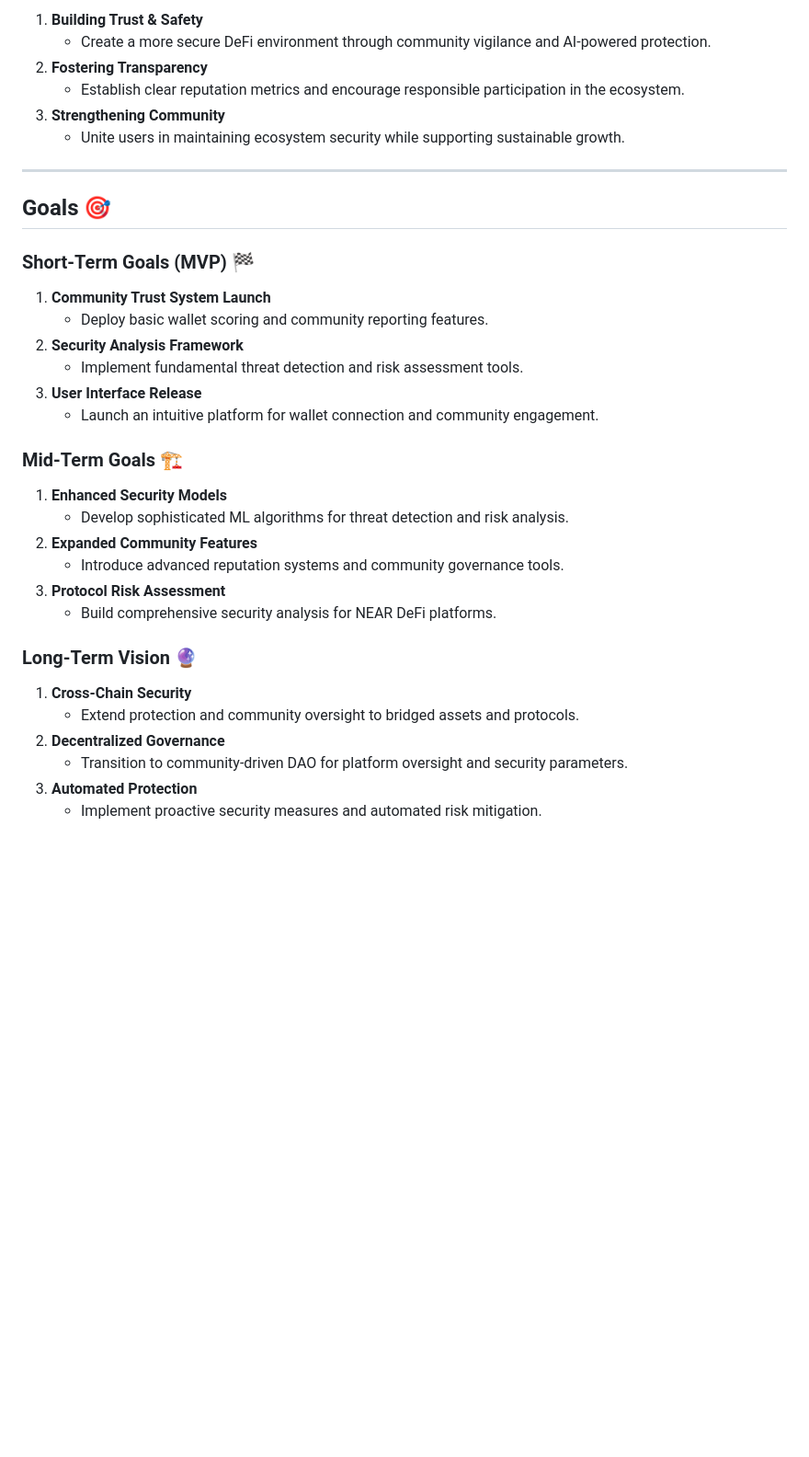
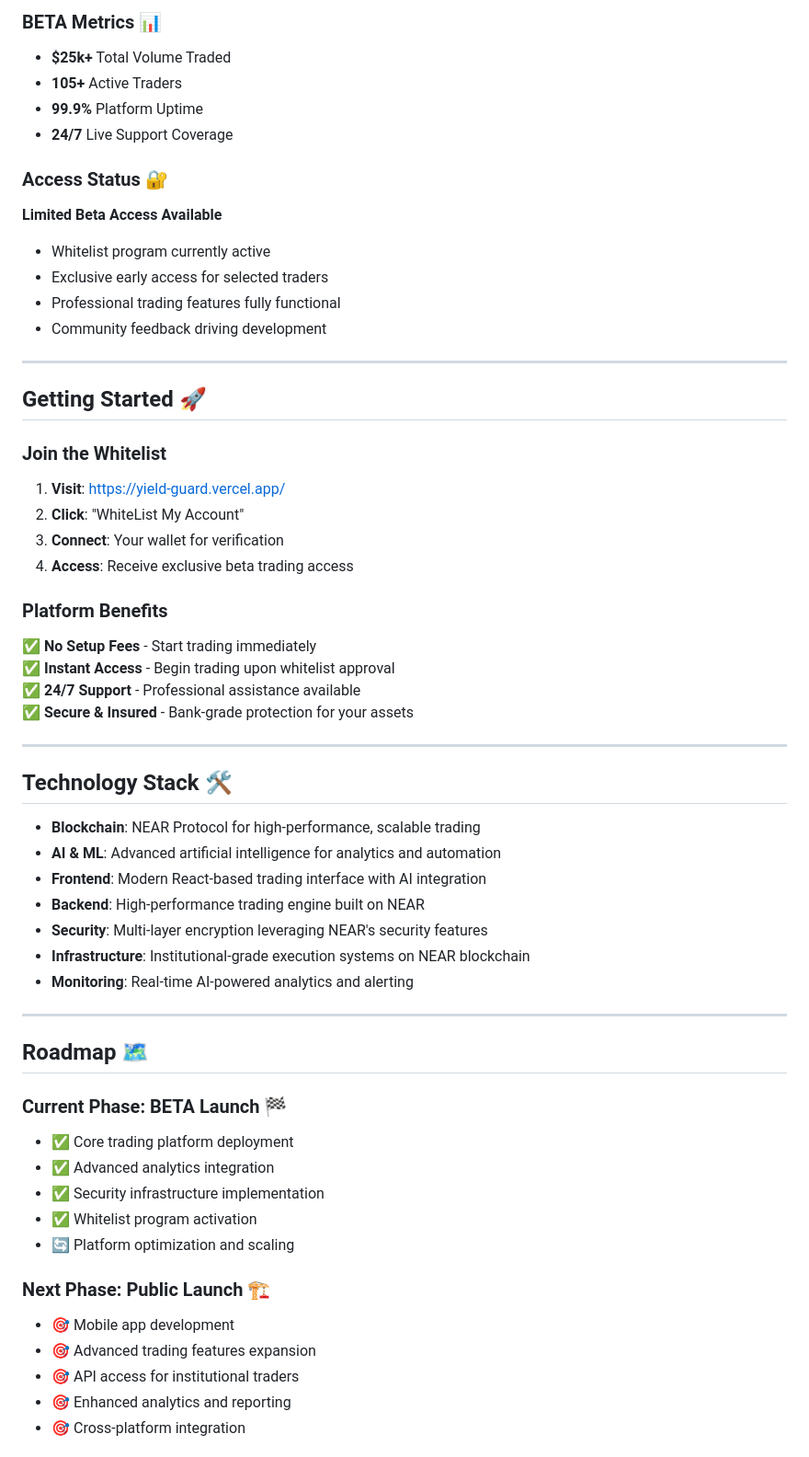
Before and after one commit to HaidarJbeily7/YieldGuard, a Markdown page: README.md, the part around one of its changes. Shown at 92% size. Drawn GitHub-style; blank space fills up the shorter version.

```diff
--- a/README.md
+++ b/README.md
@@ -30,38 +54,66 @@ YieldGuard AI is a community-driven security and analytics platform focused on b
 
-1. **Building Trust & Safety**
-    - Create a more secure DeFi environment through community vigilance and AI-powered protection.
-2. **Fostering Transparency**
-    - Establish clear reputation metrics and encourage responsible participation in the ecosystem.
-3. **Strengthening Community**
-    - Unite users in maintaining ecosystem security while supporting sustainable growth.
+### **BETA Metrics** 📊
+
+- **$25k+** Total Volume Traded
+- **105+** Active Traders
+- **99.9%** Platform Uptime
+- **24/7** Live Support Coverage
+
+### **Access Status** 🔐
+
+**Limited Beta Access Available**
+- Whitelist program currently active
+- Exclusive early access for selected traders
+- Professional trading features fully functional
+- Community feedback driving development
 
 ---
 
-## **Goals** 🎯
+## **Getting Started** 🚀
 
-### Short-Term Goals (MVP) 🏁
+### **Join the Whitelist**
 
-1. **Community Trust System Launch**
-    - Deploy basic wallet scoring and community reporting features.
-2. **Security Analysis Framework**
-    - Implement fundamental threat detection and risk assessment tools.
-3. **User Interface Release**
-    - Launch an intuitive platform for wallet connection and community engagement.
+1. **Visit**: [https://yield-guard.vercel.app/](https://yield-guard.vercel.app/)
+2. **Click**: "WhiteList My Account"
+3. **Connect**: Your wallet for verification
+4. **Access**: Receive exclusive beta trading access
 
-### Mid-Term Goals 🏗️
+### **Platform Benefits**
 
-1. **Enhanced Security Models**
-    - Develop sophisticated ML algorithms for threat detection and risk analysis.
-2. **Expanded Community Features**
-    - Introduce advanced reputation systems and community governance tools.
-3. **Protocol Risk Assessment**
-    - Build comprehensive security analysis for NEAR DeFi platforms.
+✅ **No Setup Fees** - Start trading immediately
+✅ **Instant Access** - Begin trading upon whitelist approval
+✅ **24/7 Support** - Professional assistance available
+✅ **Secure & Insured** - Bank-grade protection for your assets
 
-### Long-Term Vision 🔮
+---
 
-1. **Cross-Chain Security**
-    - Extend protection and community oversight to bridged assets and protocols.
-2. **Decentralized Governance**
-    - Transition to community-driven DAO for platform oversight and security parameters.
-3. **Automated Protection**
-    - Implement proactive security measures and automated risk mitigation.
+## **Technology Stack** 🛠️
+
+- **Blockchain**: NEAR Protocol for high-performance, scalable trading
+- **AI & ML**: Advanced artificial intelligence for analytics and automation
+- **Frontend**: Modern React-based trading interface with AI integration
+- **Backend**: High-performance trading engine built on NEAR
+- **Security**: Multi-layer encryption leveraging NEAR's security features
+- **Infrastructure**: Institutional-grade execution systems on NEAR blockchain
+- **Monitoring**: Real-time AI-powered analytics and alerting
+
+---
+
+## **Roadmap** 🗺️
+
+### **Current Phase: BETA Launch** 🏁
+
+- ✅ Core trading platform deployment
+- ✅ Advanced analytics integration
+- ✅ Security infrastructure implementation
+- ✅ Whitelist program activation
+- 🔄 Platform optimization and scaling
+
+### **Next Phase: Public Launch** 🏗️
+
+- 🎯 Mobile app development
+- 🎯 Advanced trading features expansion
+- 🎯 API access for institutional traders
+- 🎯 Enhanced analytics and reporting
+- 🎯 Cross-platform integration
+
```
Also changed, not shown: other parts of README.md (+83 -20 lines).
